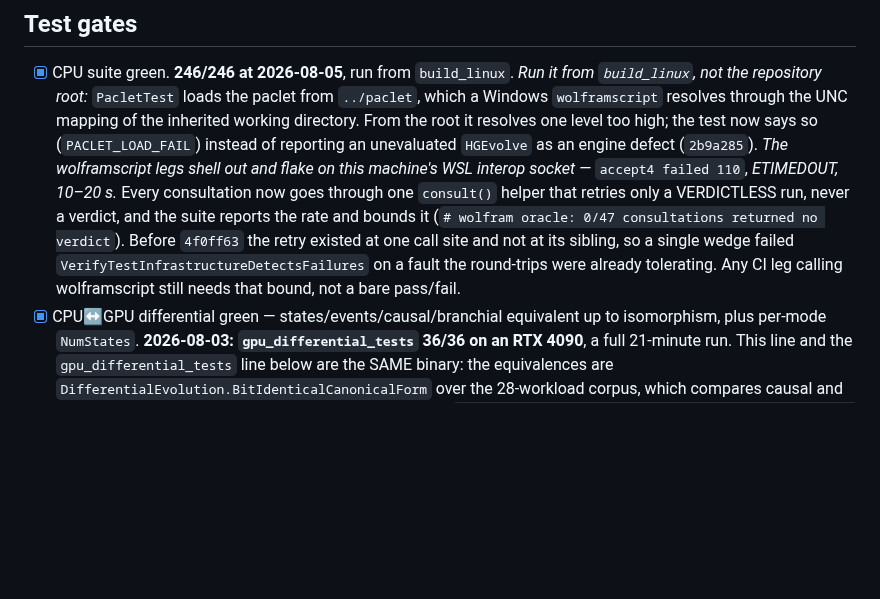
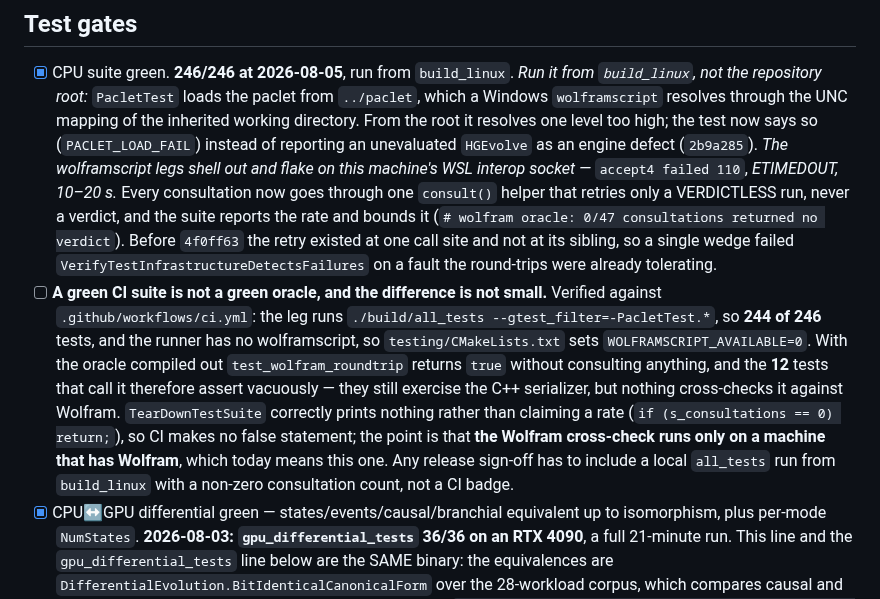
Before and after one commit to WolframInstitute/HypergraphRewritingEngine, a Markdown page: docs/RELEASE_CHECKLIST.md, the part around the change. Rendered like a GitHub page; blank space fills up the shorter version.

Commit message:
docs(release): a green CI suite is not a green oracle — 12 tests assert vacuously there
The checklist warned that a CI leg calling wolframscript would be unreliable. It
does not call wolframscript at all, and the actual situation is the one worth
recording.

Verified against .github/workflows/ci.yml and testing/CMakeLists.txt:

  - the leg runs `./build/all_tests --gtest_filter=-PacletTest.*`, so 244 of 246
    tests, PacletTest excluded;
  - the runner has no wolframscript, so WOLFRAMSCRIPT_AVAILABLE=0;
  - with the oracle compiled out, test_wolfram_roundtrip returns true without
    consulting anything, and the 12 tests that call it assert vacuously. They
    still exercise the C++ serializer; nothing cross-checks it against Wolfram.

The machinery is not lying about this -- TearDownTestSuite returns early on zero
consultations rather than printing a rate it did not measure -- so CI makes no
false claim. The gap is in what a reader infers from "CI green", which until now
the checklist did nothing to correct.

Recorded as an OPEN item rather than a checked one, because it is a real
limitation of the release evidence: the Wolfram cross-check runs only on a
machine that has Wolfram, which today is this one. Sign-off needs a local
all_tests run from build_linux with a non-zero consultation count.

Also confirmed the CI path still compiles after 4f0ff63: test_wxf.cpp
syntax-checks clean with -DWOLFRAMSCRIPT_AVAILABLE=0, so the new consult() helper
and OracleReply, both inside the guard, do not reach a build without an oracle.

Gates: doc_symbols_check and codemap_check 0 findings. Docs only.

```diff
--- a/docs/RELEASE_CHECKLIST.md
+++ b/docs/RELEASE_CHECKLIST.md
@@ -124,8 +124,18 @@ Keep it current: a release that skips a line here is not released.*
       reports the rate and bounds it (`# wolfram oracle: 0/47 consultations returned no verdict`).
       Before `4f0ff63` the retry existed at one call site and not at its sibling, so a single
       wedge failed `VerifyTestInfrastructureDetectsFailures` on a fault the round-trips were
-      already tolerating. Any CI leg calling wolframscript still needs that bound, not a bare
-      pass/fail.
+      already tolerating.
+- [ ] **A green CI suite is not a green oracle, and the difference is not small.** Verified against
+      `.github/workflows/ci.yml`: the leg runs `./build/all_tests --gtest_filter=-PacletTest.*`, so
+      **244 of 246** tests, and the runner has no wolframscript, so `testing/CMakeLists.txt` sets
+      `WOLFRAMSCRIPT_AVAILABLE=0`. With the oracle compiled out `test_wolfram_roundtrip` returns
+      `true` without consulting anything, and the **12** tests that call it therefore assert
+      vacuously — they still exercise the C++ serializer, but nothing cross-checks it against
+      Wolfram. `TearDownTestSuite` correctly prints nothing rather than claiming a rate
+      (`if (s_consultations == 0) return;`), so CI makes no false statement; the point is that
+      **the Wolfram cross-check runs only on a machine that has Wolfram**, which today means this
+      one. Any release sign-off has to include a local `all_tests` run from `build_linux` with a
+      non-zero consultation count, not a CI badge.
 - [x] CPU↔GPU differential green — states/events/causal/branchial equivalent up to isomorphism,
       plus per-mode `NumStates`. **2026-08-03: `gpu_differential_tests` 36/36 on an RTX 4090**, a
       full 21-minute run. This line and the `gpu_differential_tests` line below are the SAME
```
